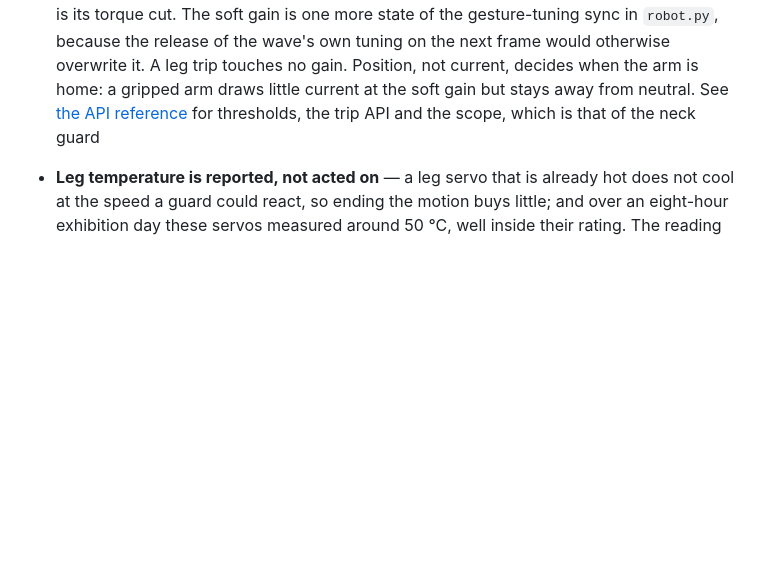
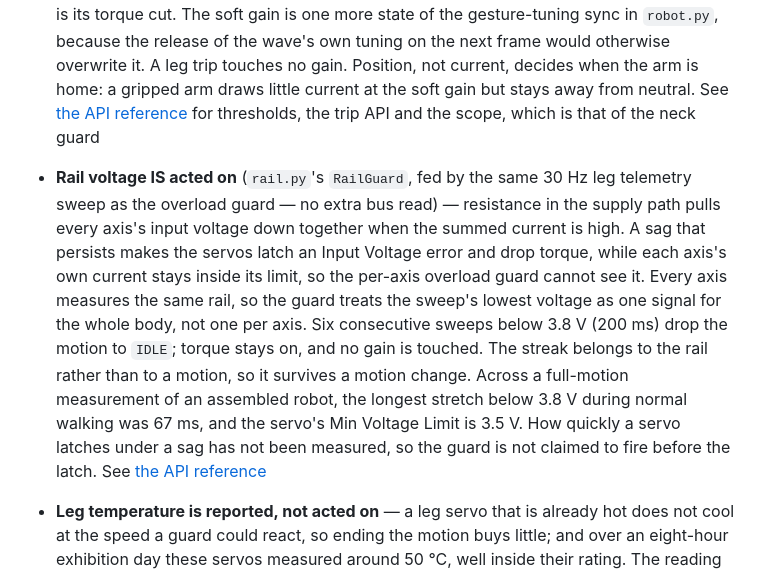
Before and after one commit to Jizai-inc/palmimo-devkit, a Markdown page: doc/explanation/architecture.md, the part around the change. Rendered like a GitHub page; blank space fills up the shorter version.

```diff
--- a/doc/explanation/architecture.md
+++ b/doc/explanation/architecture.md
@@ -324,6 +324,20 @@ stops or an SSH session drops.
   a gripped arm draws little current at the soft gain but stays away from neutral.
   See [the API reference](../reference/api-reference.md#overload-guard) for thresholds,
   the trip API and the scope, which is that of the neck guard
+- **Rail voltage IS acted on** (`rail.py`'s `RailGuard`, fed by the same 30 Hz leg
+  telemetry sweep as the overload guard — no extra bus read) — resistance in the
+  supply path pulls every axis's input voltage down together when the summed current
+  is high. A sag that persists makes the servos latch an Input Voltage error and drop
+  torque, while each axis's own current stays inside its limit, so the per-axis
+  overload guard cannot see it. Every axis measures the same rail, so the guard treats
+  the sweep's lowest voltage as one signal for the whole body, not one per axis. Six
+  consecutive sweeps below 3.8 V (200 ms) drop the motion to `IDLE`; torque stays on,
+  and no gain is touched. The streak belongs to the rail rather than to a motion, so it
+  survives a motion change. Across a full-motion measurement of an assembled robot,
+  the longest stretch below 3.8 V during normal walking was 67 ms, and the servo's
+  Min Voltage Limit is 3.5 V. How quickly a servo latches under a sag has not been
+  measured, so the guard is not claimed to fire before the latch. See
+  [the API reference](../reference/api-reference.md#rail-undervoltage-guard)
 - **Leg temperature is reported, not acted on** — a leg servo that is already hot
   does not cool at the speed a guard could react, so ending the motion buys little;
   and over an eight-hour exhibition day these servos measured around 50 °C, well
```
Also changed, not shown: AGENTS.md (+5 -2 lines), doc/reference/api-reference.md (+64 -4 lines).
